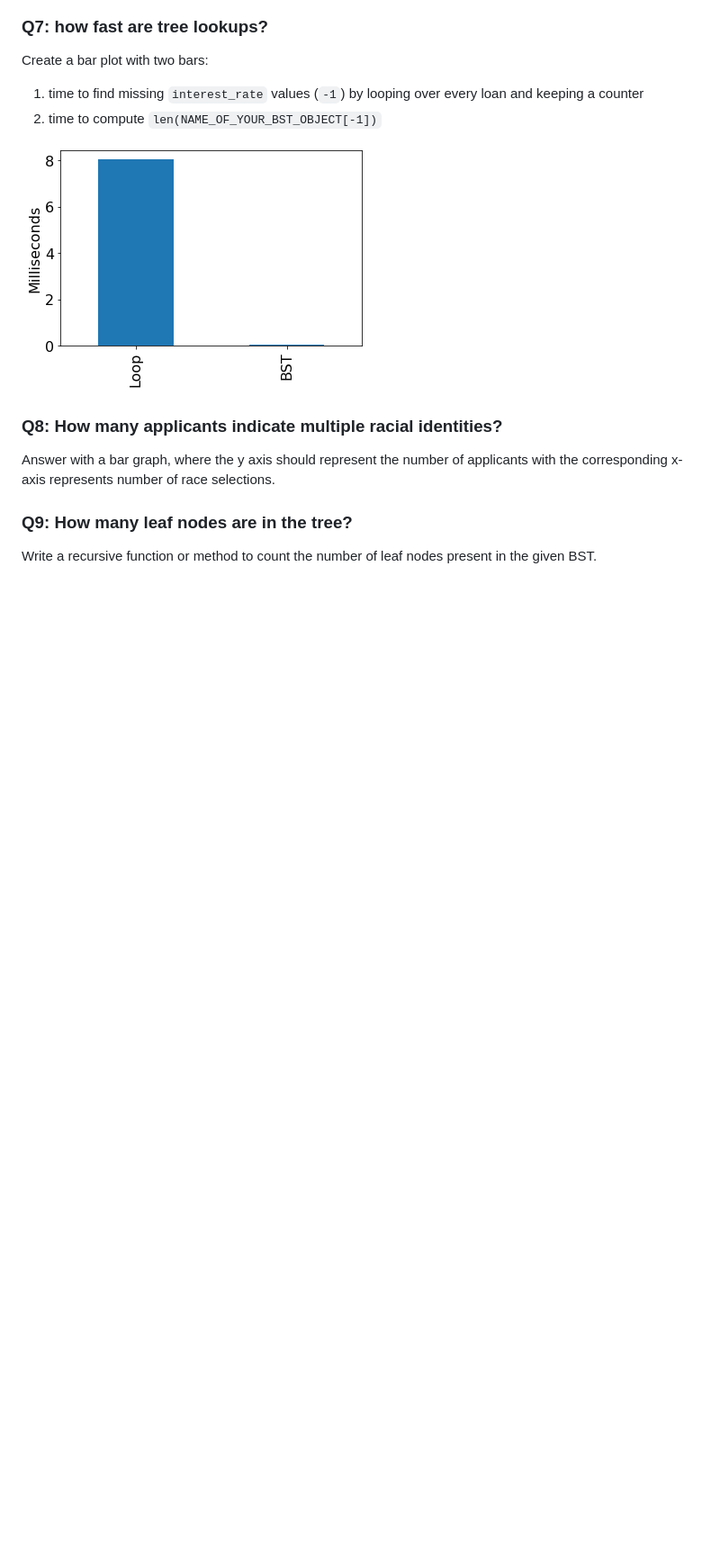
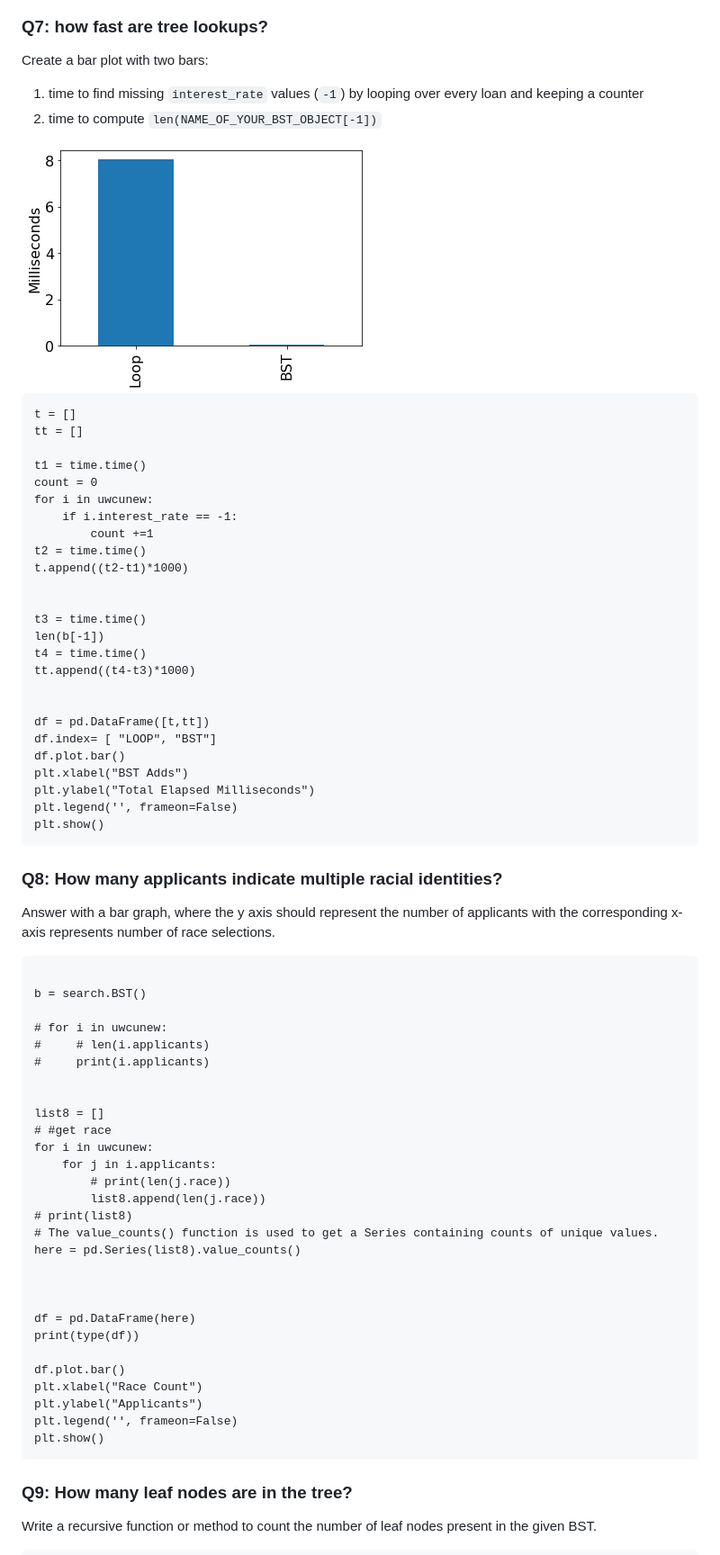
Before and after one commit to dorothy110/DataScience, a Markdown page: 1. Loan Analysis/README.md, the part around one of its changes. Shown at 90% size. Drawn GitHub-style; blank space fills up the shorter version.

````diff
--- a/1. Loan Analysis/README.md
+++ b/1. Loan Analysis/README.md
@@ -86,9 +176,68 @@ Create a bar plot with two bars:
 
 <img src="q7.png">
 
+```
+t = []
+tt = []
+
+t1 = time.time()
+count = 0
+for i in uwcunew:
+    if i.interest_rate == -1:
+        count +=1
+t2 = time.time()
+t.append((t2-t1)*1000)
+
+
+t3 = time.time()
+len(b[-1])
+t4 = time.time()
+tt.append((t4-t3)*1000)
+
+
+df = pd.DataFrame([t,tt])
+df.index= [ "LOOP", "BST"]
+df.plot.bar()
+plt.xlabel("BST Adds")
+plt.ylabel("Total Elapsed Milliseconds")
+plt.legend('', frameon=False)
+plt.show()
+```
+
 ### Q8: How many applicants indicate multiple racial identities?
 
 Answer with a bar graph, where the y axis should represent the number of applicants with the corresponding x-axis represents number of race selections.
 
+```
+
+b = search.BST()
+
+# for i in uwcunew:
+#     # len(i.applicants)
+#     print(i.applicants)
+
+
+list8 = []
+# #get race
+for i in uwcunew:
+    for j in i.applicants:
+        # print(len(j.race))
+        list8.append(len(j.race))
+# print(list8)
+# The value_counts() function is used to get a Series containing counts of unique values.
+here = pd.Series(list8).value_counts()
+
+
+
+df = pd.DataFrame(here)
+print(type(df))
+
+df.plot.bar()
+plt.xlabel("Race Count")
+plt.ylabel("Applicants")
+plt.legend('', frameon=False)
+plt.show()
+```
+
 ### Q9: How many leaf nodes are in the tree?
 Write a recursive function or method to count the number of leaf nodes present in the given BST.
````
Also changed, not shown: other parts of 1. Loan Analysis/README.md (+122 -0 lines).
